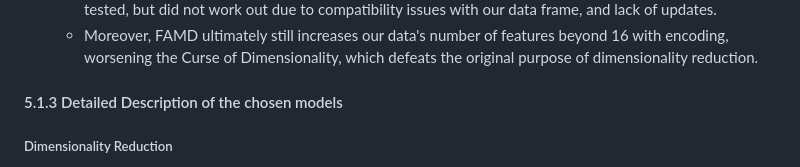
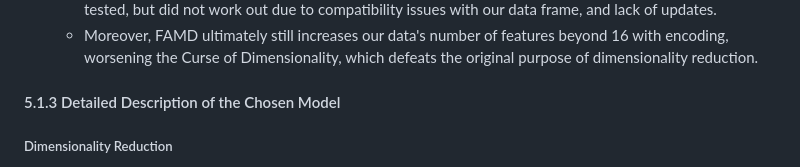
Before and after one commit to chiabingxuan/DSA3101-Group-Project, a Markdown page: README.md, the part around the change. Drawn GitHub-style.

Commit message:
Changed Section 5 Sub-Header

```diff
--- a/README.md
+++ b/README.md
@@ -376,7 +376,7 @@ For `other_feedback_data`:
   - However, Python libraries, such as `light_famd` and `prince` implementing FAMD were tried and tested, but did not work out due to compatibility issues with our data frame, and lack of updates.
   - Moreover, FAMD ultimately still increases our data's number of features beyond 16 with encoding, worsening the Curse of Dimensionality, which defeats the original purpose of dimensionality reduction.
 
-#### 5.1.3 Detailed Description of the chosen models
+#### 5.1.3 Detailed Description of the Chosen Model
 
 ##### Dimensionality Reduction
 
```
